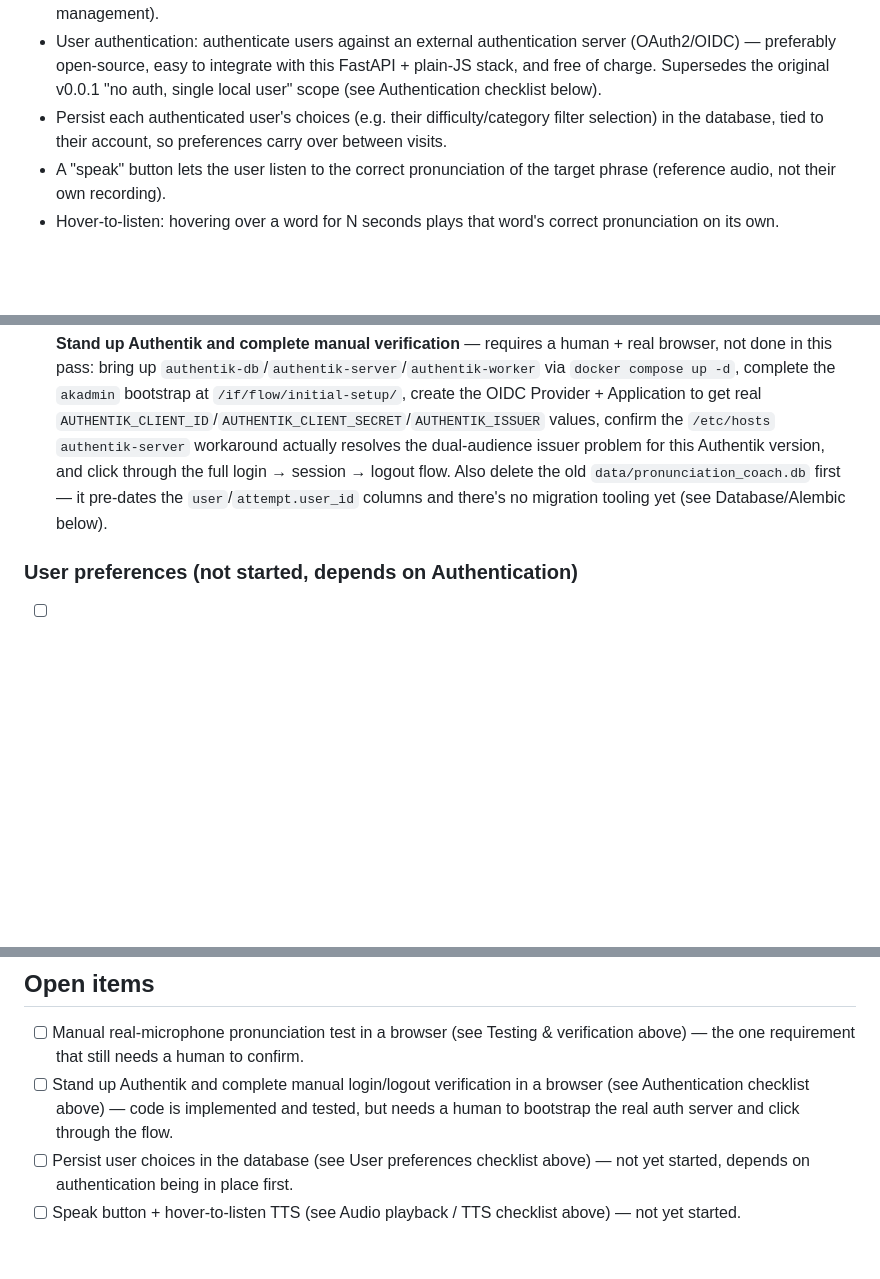
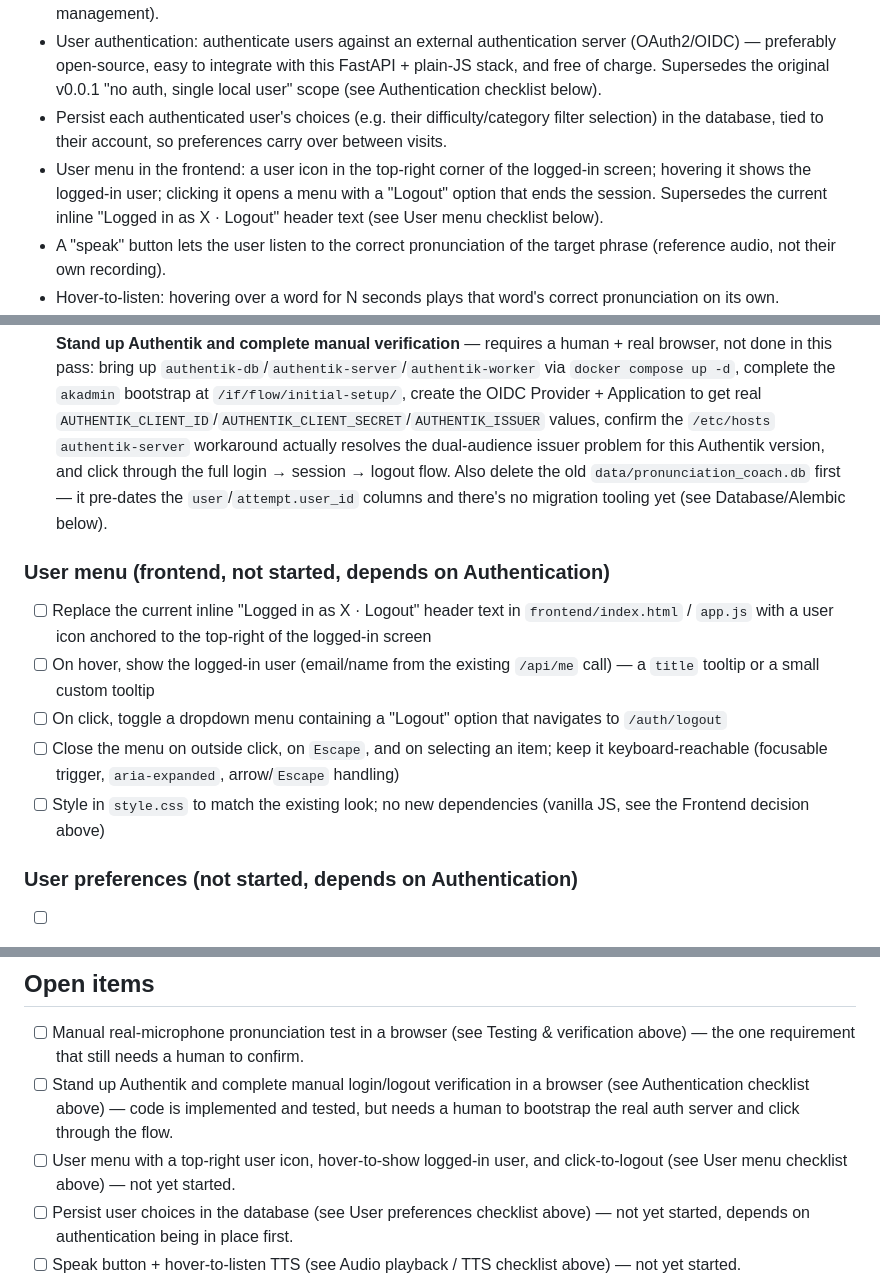
Before and after one commit to marujofln/pronunciation-coach, a Markdown page: docs/SPEC.md, 3 parts joined by grey strips. Drawn GitHub-style; blank space fills up the shorter version.

Commit message:
Add user menu requirement to docs/SPEC.md
Top-right user icon on the logged-in screen: hover shows the logged-in
user, click opens a menu with a Logout option. Supersedes the current
inline "Logged in as X · Logout" header text.

Co-Authored-By: Claude Opus 5 <noreply@anthropic.com>

```diff
--- a/docs/SPEC.md
+++ b/docs/SPEC.md
@@ -16,6 +16,7 @@ A local, single-user web app for practicing English pronunciation: pick a phrase
 - Backend is FastAPI, following the `fastapi` skill's conventions (Annotated dependencies, no Ellipsis defaults, no RootModel, return-type-driven serialization, router-level prefix/tags, SQLModel, uv for dependency management).
 - User authentication: authenticate users against an external authentication server (OAuth2/OIDC) — preferably open-source, easy to integrate with this FastAPI + plain-JS stack, and free of charge. Supersedes the original v0.0.1 "no auth, single local user" scope (see Authentication checklist below).
 - Persist each authenticated user's choices (e.g. their difficulty/category filter selection) in the database, tied to their account, so preferences carry over between visits.
+- User menu in the frontend: a user icon in the top-right corner of the logged-in screen; hovering it shows the logged-in user; clicking it opens a menu with a "Logout" option that ends the session. Supersedes the current inline "Logged in as X · Logout" header text (see User menu checklist below).
 - A "speak" button lets the user listen to the correct pronunciation of the target phrase (reference audio, not their own recording).
 - Hover-to-listen: hovering over a word for N seconds plays that word's correct pronunciation on its own.
 - Runs on CPU only (no GPU dependency).
@@ -109,6 +110,14 @@ Schema changes move from `SQLModel.metadata.create_all()` (implicit, additive-on
 
 
 
+### User menu (frontend, not started, depends on Authentication)
+
+- [ ] Replace the current inline "Logged in as X · Logout" header text in `frontend/index.html` / `app.js` with a user icon anchored to the top-right of the logged-in screen
+- [ ] On hover, show the logged-in user (email/name from the existing `/api/me` call) — a `title` tooltip or a small custom tooltip
+- [ ] On click, toggle a dropdown menu containing a "Logout" option that navigates to `/auth/logout`
+- [ ] Close the menu on outside click, on `Escape`, and on selecting an item; keep it keyboard-reachable (focusable trigger, `aria-expanded`, arrow/`Escape` handling)
+- [ ] Style in `style.css` to match the existing look; no new dependencies (vanilla JS, see the Frontend decision above)
+
 ### User preferences (not started, depends on Authentication)
 
 - [ ] Add a `UserPreference` (or similar) table keyed by authenticated user ID
@@ -144,6 +153,7 @@ Schema changes move from `SQLModel.metadata.create_all()` (implicit, additive-on
 
 - [ ] Manual real-microphone pronunciation test in a browser (see Testing & verification above) — the one requirement that still needs a human to confirm.
 - [ ] Stand up Authentik and complete manual login/logout verification in a browser (see Authentication checklist above) — code is implemented and tested, but needs a human to bootstrap the real auth server and click through the flow.
+- [ ] User menu with a top-right user icon, hover-to-show logged-in user, and click-to-logout (see User menu checklist above) — not yet started.
 - [ ] Persist user choices in the database (see User preferences checklist above) — not yet started, depends on authentication being in place first.
 - [ ] Speak button + hover-to-listen TTS (see Audio playback / TTS checklist above) — not yet started.
 - [ ] Migrate from SQLite to PostgreSQL with Alembic-managed schema (see Database checklist above) — not yet started.
```
